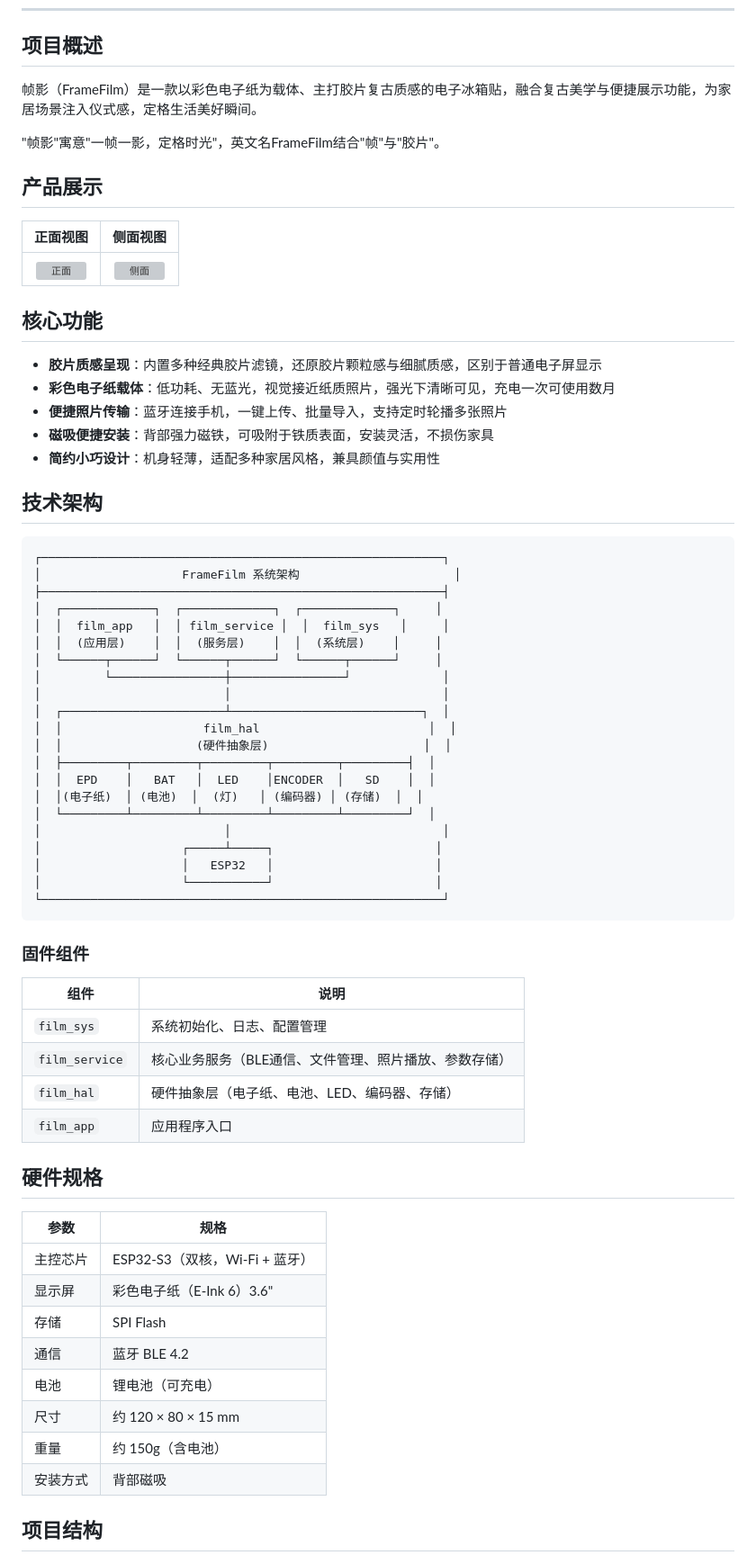
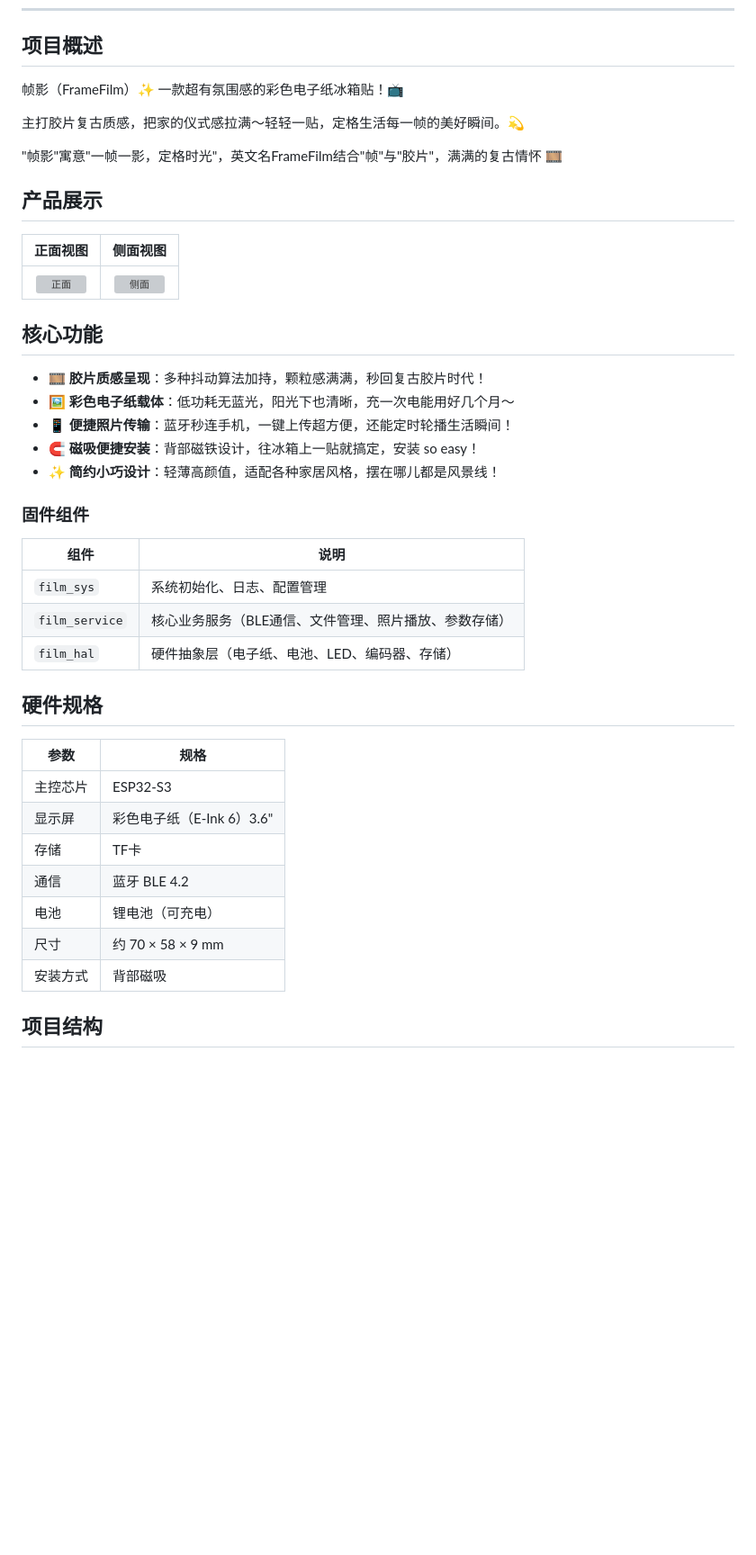
Before and after one commit to kirmisaki/FrameFilm, a Markdown page: README.md, the part around one of its changes. Shown at 90% size. Drawn GitHub-style; blank space fills up the shorter version; grey boxes are pictures that could not be loaded.

Commit message:
docs: 更新readme文档，优化项目介绍与功能说明
- 重写项目概述与核心功能描述，增加emoji提升可读性
- 删除过时的架构图，更新硬件规格与开发环境版本
- 调整照片转换工具介绍，补充完整功能说明
- 移除冗余的适用场景章节

````diff
--- a/README.md
+++ b/README.md
@@ -15,9 +15,11 @@
 
 ## 项目概述
 
-帧影（FrameFilm）是一款以彩色电子纸为载体、主打胶片复古质感的电子冰箱贴，融合复古美学与便捷展示功能，为家居场景注入仪式感，定格生活美好瞬间。
+帧影（FrameFilm）✨ 一款超有氛围感的彩色电子纸冰箱贴！📺
 
-"帧影"寓意"一帧一影，定格时光"，英文名FrameFilm结合"帧"与"胶片"。
+主打胶片复古质感，把家的仪式感拉满～轻轻一贴，定格生活每一帧的美好瞬间。💫
+
+"帧影"寓意"一帧一影，定格时光"，英文名FrameFilm结合"帧"与"胶片"，满满的复古情怀 🎞️
 
 ## 产品展示
 
@@ -27,37 +29,11 @@
 
 ## 核心功能
 
-- **胶片质感呈现**：内置多种经典胶片滤镜，还原胶片颗粒感与细腻质感，区别于普通电子屏显示
-- **彩色电子纸载体**：低功耗、无蓝光，视觉接近纸质照片，强光下清晰可见，充电一次可使用数月
-- **便捷照片传输**：蓝牙连接手机，一键上传、批量导入，支持定时轮播多张照片
-- **磁吸便捷安装**：背部强力磁铁，可吸附于铁质表面，安装灵活，不损伤家具
-- **简约小巧设计**：机身轻薄，适配多种家居风格，兼具颜值与实用性
-
-## 技术架构
-
-```
-┌─────────────────────────────────────────────────────────┐
-│                    FrameFilm 系统架构                      │
-├─────────────────────────────────────────────────────────┤
-│  ┌─────────────┐  ┌─────────────┐  ┌─────────────┐     │
-│  │  film_app   │  │ film_service │  │  film_sys   │     │
-│  │  (应用层)    │  │  (服务层)    │  │  (系统层)    │     │
-│  └──────┬──────┘  └──────┬──────┘  └──────┬──────┘     │
-│         └────────────────┼────────────────┘             │
-│                          │                              │
-│  ┌───────────────────────┴───────────────────────────┐  │
-│  │                    film_hal                        │  │
-│  │                   (硬件抽象层)                      │  │
-│  ├─────────┬─────────┬─────────┬─────────┬─────────┤  │
-│  │  EPD    │   BAT   │  LED    │ENCODER  │   SD    │  │
-│  │(电子纸)  │ (电池)  │  (灯)   │ (编码器) │ (存储)  │  │
-│  └─────────┴─────────┴─────────┴─────────┴─────────┘  │
-│                          │                              │
-│                    ┌─────┴─────┐                       │
-│                    │   ESP32   │                       │
-│                    └───────────┘                       │
-└─────────────────────────────────────────────────────────┘
-```
+- 🎞️ **胶片质感呈现**：多种抖动算法加持，颗粒感满满，秒回复古胶片时代！
+- 🖼️ **彩色电子纸载体**：低功耗无蓝光，阳光下也清晰，充一次电能用好几个月～
+- 📱 **便捷照片传输**：蓝牙秒连手机，一键上传超方便，还能定时轮播生活瞬间！
+- 🧲 **磁吸便捷安装**：背部磁铁设计，往冰箱上一贴就搞定，安装 so easy！
+- ✨ **简约小巧设计**：轻薄高颜值，适配各种家居风格，摆在哪儿都是风景线！
 
 ### 固件组件
 
@@ -66,19 +42,17 @@
 | `film_sys` | 系统初始化、日志、配置管理 |
 | `film_service` | 核心业务服务（BLE通信、文件管理、照片播放、参数存储） |
 | `film_hal` | 硬件抽象层（电子纸、电池、LED、编码器、存储） |
-| `film_app` | 应用程序入口 |
 
 ## 硬件规格
 
 | 参数 | 规格 |
 |------|------|
-| 主控芯片 | ESP32-S3（双核，Wi-Fi + 蓝牙） |
+| 主控芯片 | ESP32-S3 |
 | 显示屏 | 彩色电子纸（E-Ink 6）3.6" |
-| 存储 | SPI Flash |
+| 存储 | TF卡 |
 | 通信 | 蓝牙 BLE 4.2 |
 | 电池 | 锂电池（可充电） |
-| 尺寸 | 约 120 × 80 × 15 mm |
-| 重量 | 约 150g（含电池） |
+| 尺寸 | 约 70 × 58 × 9 mm |
 | 安装方式 | 背部磁吸 |
 
 ## 项目结构
````
Also changed, not shown: other parts of README.md (+7 -14 lines).
